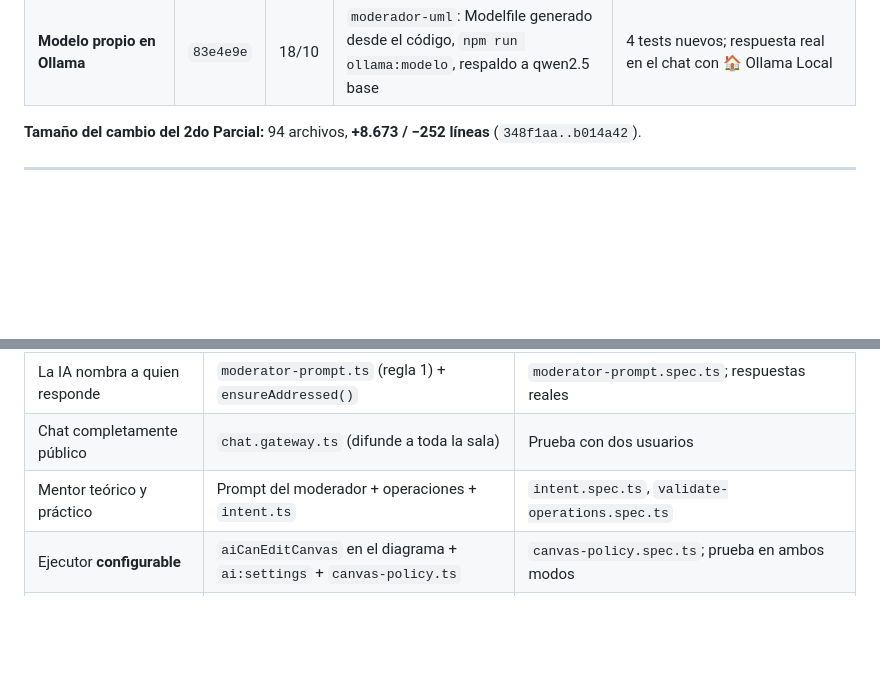
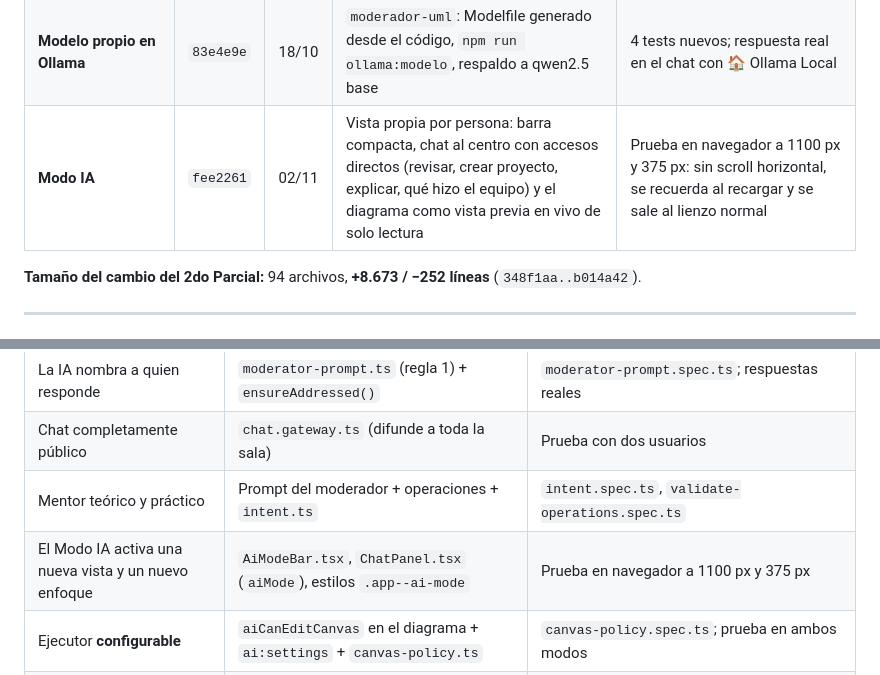
Before and after one commit to luisfernandoAngulo28/generador_diagrama_clases_uml, a Markdown page: docs/seccion2_registro_del_desarrollo.md, 2 parts joined by grey strips. Rendered like a GitHub page; blank space fills up the shorter version.

```diff
--- a/docs/seccion2_registro_del_desarrollo.md
+++ b/docs/seccion2_registro_del_desarrollo.md
@@ -65,6 +65,7 @@ hasta la entrega queda para la documentación, el despliegue y el simulacro.
 | Corrección en producción | `4daba22` | 17/10 | Renombres encadenados y confirmaciones ("sí, hazlo") | 8 tests nuevos; prueba real en producción (Capturas 6 y 12) |
 | **Ejecutor configurable** | `d003cf8` | 18/10 | Interruptor por sala «IA edita el lienzo» / «IA solo sugiere» (`ai:settings`, `applyCanvasPolicy`) | 8 tests nuevos; prueba local con Ollama en ambos modos |
 | **Modelo propio en Ollama** | `83e4e9e` | 18/10 | `moderador-uml`: Modelfile generado desde el código, `npm run ollama:modelo`, respaldo a qwen2.5 base | 4 tests nuevos; respuesta real en el chat con 🏠 Ollama Local |
+| **Modo IA** | `fee2261` | 02/11 | Vista propia por persona: barra compacta, chat al centro con accesos directos (revisar, crear proyecto, explicar, qué hizo el equipo) y el diagrama como vista previa en vivo de solo lectura | Prueba en navegador a 1100 px y 375 px: sin scroll horizontal, se recuerda al recargar y se sale al lienzo normal |
 
 **Tamaño del cambio del 2do Parcial:** 94 archivos, **+8.673 / −252 líneas** (`348f1aa..b014a42`).
 
@@ -191,6 +192,7 @@ efectivo.
 | La IA nombra a quien responde | `moderator-prompt.ts` (regla 1) + `ensureAddressed()` | `moderator-prompt.spec.ts`; respuestas reales |
 | Chat completamente público | `chat.gateway.ts` (difunde a toda la sala) | Prueba con dos usuarios |
 | Mentor teórico y práctico | Prompt del moderador + operaciones + `intent.ts` | `intent.spec.ts`, `validate-operations.spec.ts` |
+| El Modo IA activa una nueva vista y un nuevo enfoque | `AiModeBar.tsx`, `ChatPanel.tsx` (`aiMode`), estilos `.app--ai-mode` | Prueba en navegador a 1100 px y 375 px |
 | Ejecutor **configurable** | `aiCanEditCanvas` en el diagrama + `ai:settings` + `canvas-policy.ts` | `canvas-policy.spec.ts`; prueba en ambos modos |
 | Contexto grupal e individual | `moderator.service.ts` (bitácora, sala, hilo) | Respuestas "creada por Marco" / "como te comenté antes" |
 | IA híbrida local + nube | `hybrid.provider.ts` | `hybrid.provider.spec.ts`; tres escenarios medidos |
```
Also changed, not shown: GUIA_DEFENSA_2DO_PARCIAL.md (+9 -0 lines), 1 other file.
